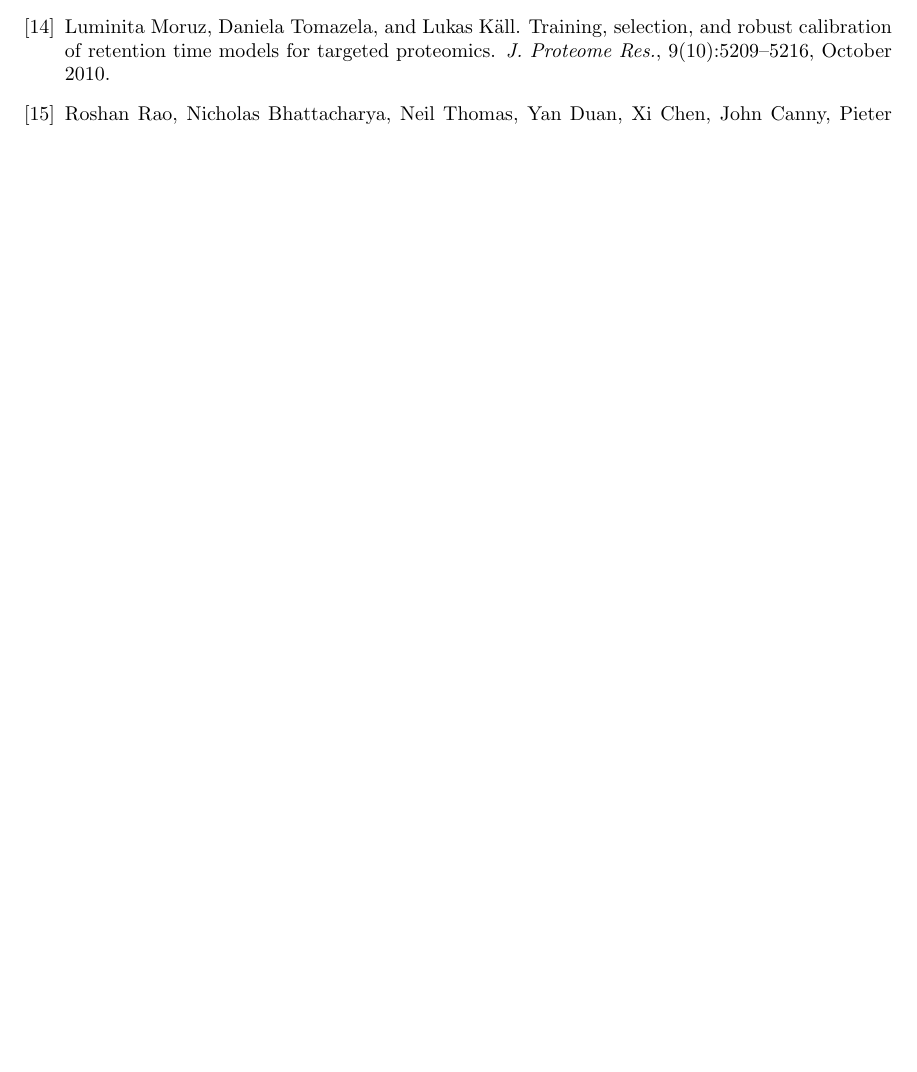
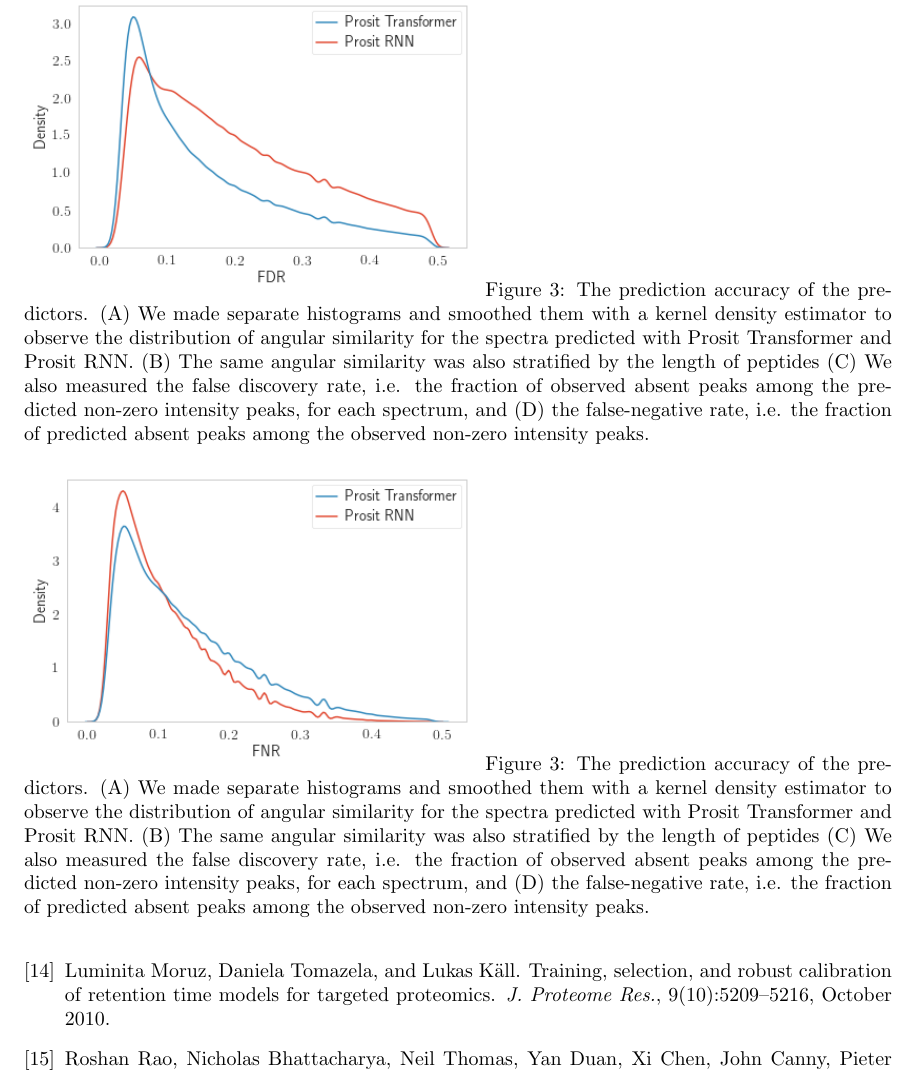
Before and after one commit to statisticalbiotechnology/prosittransformer, a LaTeX paper (doc/method/transform.tex): part of page 6 of 6 before the commit and part of page 7 of 8 after it, cut at the place of the change, the shorter picture padded with empty space. Compiled offline with pdfLaTeX.

Commit message:
added figures

```diff
--- a/doc/method/transform.tex
+++ b/doc/method/transform.tex
@@ -24,6 +24,9 @@
 \usepackage{array}
 
 \usepackage{dsfont}
+
+\usepackage{graphicx}
+
 
 
 %% END MACROS SECTION
@@ -125,3 +137,9 @@ To test the performance of our final Prosit Transformer, we investigated its per
+\begin{figure}[htb]
+\includegraphics[width=8cm]{./figures/FDR.png}
+Figure 3: The prediction accuracy of the predictors. (A) We made separate histograms and smoothed them with a kernel density estimator to observe the distribution of angular similarity for the spectra predicted with Prosit Transformer and Prosit RNN. (B) The same angular similarity was also stratified by the length of peptides (C) We also measured the false discovery rate, i.e. the fraction of observed absent peaks among the predicted non-zero intensity peaks, for each spectrum, and (D) the false-negative rate, i.e. the fraction of predicted absent peaks among the observed non-zero intensity peaks.
+\end{figure}
+\begin{figure}[htb]
+\includegraphics[width=8cm]{./figures/FNR.png}
 Figure 3: The prediction accuracy of the predictors. (A) We made separate histograms and smoothed them with a kernel density estimator to observe the distribution of angular similarity for the spectra predicted with Prosit Transformer and Prosit RNN. (B) The same angular similarity was also stratified by the length of peptides (C) We also measured the false discovery rate, i.e. the fraction of observed absent peaks among the predicted non-zero intensity peaks, for each spectrum, and (D) the false-negative rate, i.e. the fraction of predicted absent peaks among the observed non-zero intensity peaks.
 \end{figure}
 
```
Also changed, not shown: doc/method/figures/Architecture.png (added), doc/method/figures/CeCalibration.png (added), doc/method/figures/FDR.png (added), doc/method/figures/FNR.png (added), doc/method/figures/compare_delta.png (added), doc/method/figures/spectralAngleDist.png (added), doc/method/figures/violin_sa_pepLen.png (added), doc/method/transform.tex (10 more changed lines).
